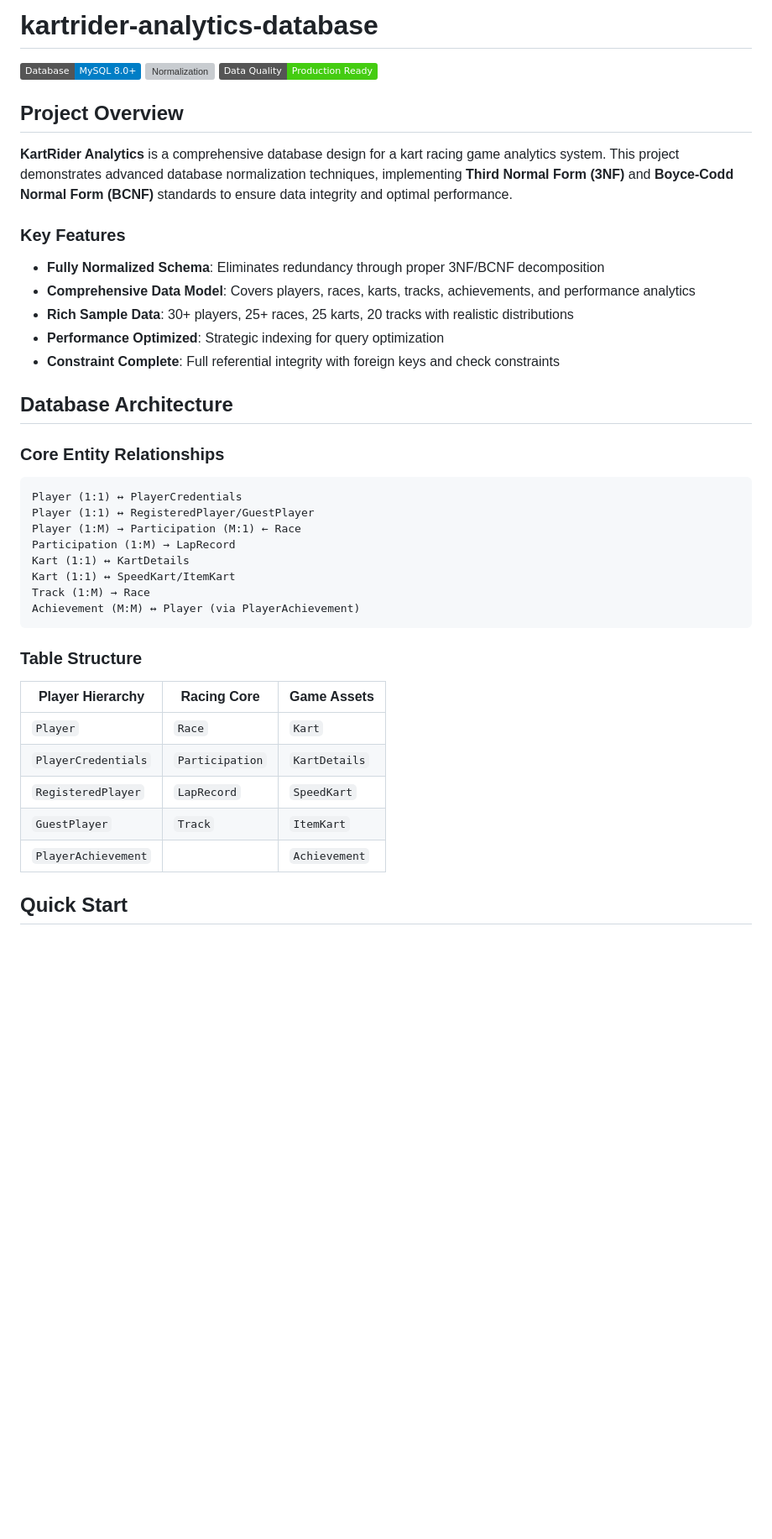
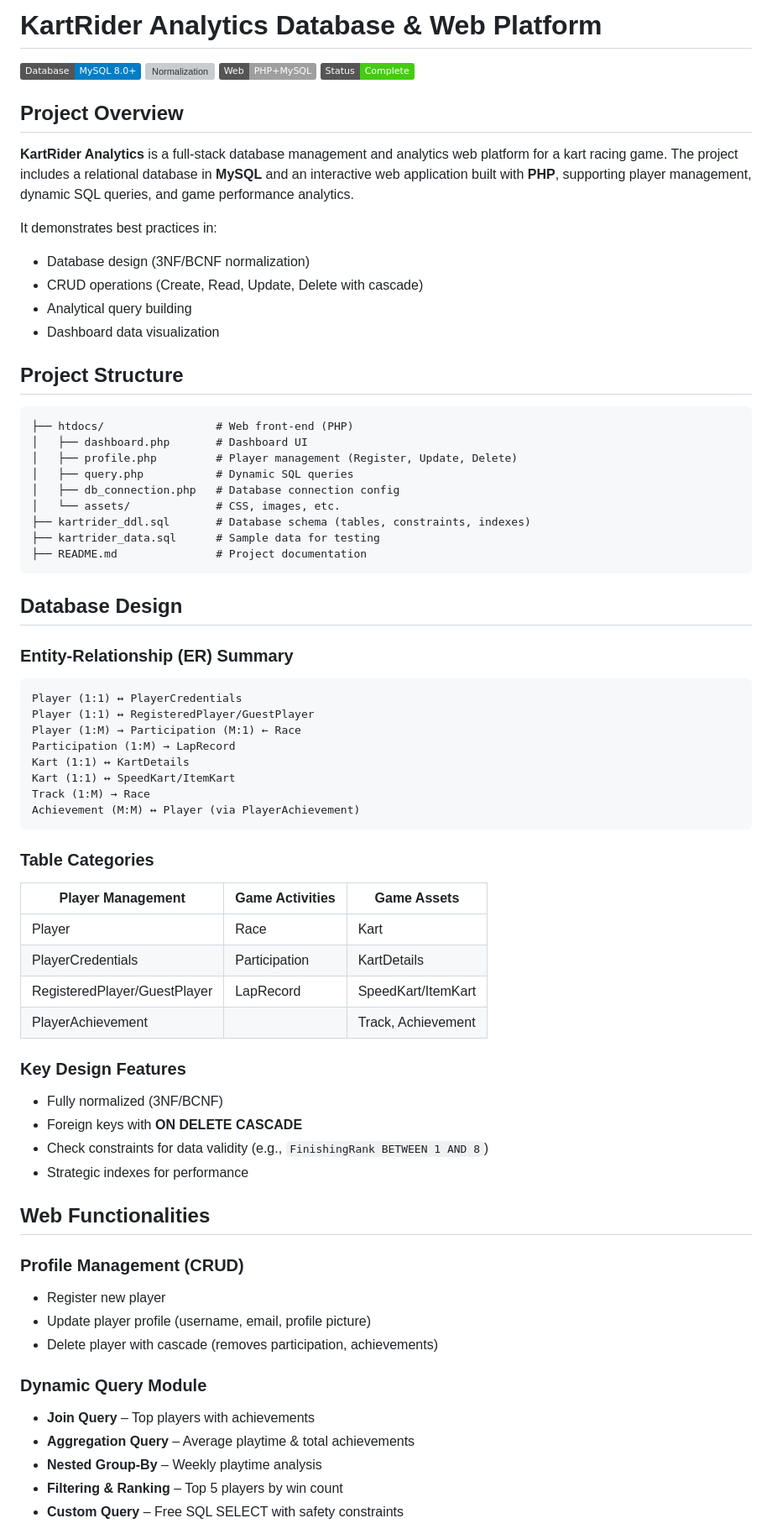
Before and after one commit to tyrahappy/kartrider-analytics-database, a Markdown page: README.md, the part around one of its changes. Shown at 84% size. Drawn GitHub-style; badges without logos; blank space fills up the shorter version; grey boxes are pictures that could not be loaded.

````diff
--- a/README.md
+++ b/README.md
@@ -1,24 +1,38 @@
-# kartrider-analytics-database
+
+# KartRider Analytics Database & Web Platform
 
 ![Database Version](https://img.shields.io/badge/Database-MySQL%208.0%2B-blue)
 ![Normalization](https://img.shields.io/badge/Normalization-3NF%2FBCNF-green)
-![Data Quality](https://img.shields.io/badge/Data%20Quality-Production%20Ready-brightgreen)
+![Web Platform](https://img.shields.io/badge/Web-PHP%2BMySQL-lightgrey)
+![Status](https://img.shields.io/badge/Status-Complete-brightgreen)
 
 ## Project Overview
 
-**KartRider Analytics** is a comprehensive database design for a kart racing game analytics system. This project demonstrates advanced database normalization techniques, implementing **Third Normal Form (3NF)** and **Boyce-Codd Normal Form (BCNF)** standards to ensure data integrity and optimal performance.
+**KartRider Analytics** is a full-stack database management and analytics web platform for a kart racing game. The project includes a relational database in **MySQL** and an interactive web application built with **PHP**, supporting player management, dynamic SQL queries, and game performance analytics.
 
-### Key Features
+It demonstrates best practices in:
+- Database design (3NF/BCNF normalization)
+- CRUD operations (Create, Read, Update, Delete with cascade)
+- Analytical query building
+- Dashboard data visualization
 
-- **Fully Normalized Schema**: Eliminates redundancy through proper 3NF/BCNF decomposition
-- **Comprehensive Data Model**: Covers players, races, karts, tracks, achievements, and performance analytics
-- **Rich Sample Data**: 30+ players, 25+ races, 25 karts, 20 tracks with realistic distributions
-- **Performance Optimized**: Strategic indexing for query optimization
-- **Constraint Complete**: Full referential integrity with foreign keys and check constraints
+## Project Structure
 
-## Database Architecture
+```
+├── htdocs/                 # Web front-end (PHP)
+│   ├── dashboard.php       # Dashboard UI
+│   ├── profile.php         # Player management (Register, Update, Delete)
+│   ├── query.php           # Dynamic SQL queries
+│   ├── db_connection.php   # Database connection config
+│   └── assets/             # CSS, images, etc.
+├── kartrider_ddl.sql       # Database schema (tables, constraints, indexes)
+├── kartrider_data.sql      # Sample data for testing
+├── README.md               # Project documentation
+```
 
-### Core Entity Relationships
+## Database Design
+
+### Entity-Relationship (ER) Summary
 
 ```
 Player (1:1) ↔ PlayerCredentials
@@ -31,14 +45,32 @@ Track (1:M) → Race
 Achievement (M:M) ↔ Player (via PlayerAchievement)
 ```
 
-### Table Structure
+### Table Categories
 
-| **Player Hierarchy** | **Racing Core** | **Game Assets** |
-|---------------------|----------------|-----------------|
-| `Player` | `Race` | `Kart` |
-| `PlayerCredentials` | `Participation` | `KartDetails` |
-| `RegisteredPlayer` | `LapRecord` | `SpeedKart` |
-| `GuestPlayer` | `Track` | `ItemKart` |
-| `PlayerAchievement` | | `Achievement` |
+| **Player Management**     | **Game Activities**   | **Game Assets**   |
+|---------------------------|------------------------|-------------------|
+| Player                    | Race                   | Kart              |
+| PlayerCredentials         | Participation          | KartDetails       |
+| RegisteredPlayer/GuestPlayer | LapRecord           | SpeedKart/ItemKart|
+| PlayerAchievement         |                        | Track, Achievement|
 
-## Quick Start
+### Key Design Features
+- Fully normalized (3NF/BCNF)
+- Foreign keys with **ON DELETE CASCADE**
+- Check constraints for data validity (e.g., `FinishingRank BETWEEN 1 AND 8`)
+- Strategic indexes for performance
+
+## Web Functionalities
+
+### Profile Management (CRUD)
+- Register new player
+- Update player profile (username, email, profile picture)
+- Delete player with cascade (removes participation, achievements)
+
+### Dynamic Query Module
+- **Join Query** – Top players with achievements
+- **Aggregation Query** – Average playtime & total achievements
+- **Nested Group-By** – Weekly playtime analysis
+- **Filtering & Ranking** – Top 5 players by win count
+- **Custom Query** – Free SQL SELECT with safety constraints
+
````
Also changed, not shown: other parts of README.md (+77 -171 lines).
